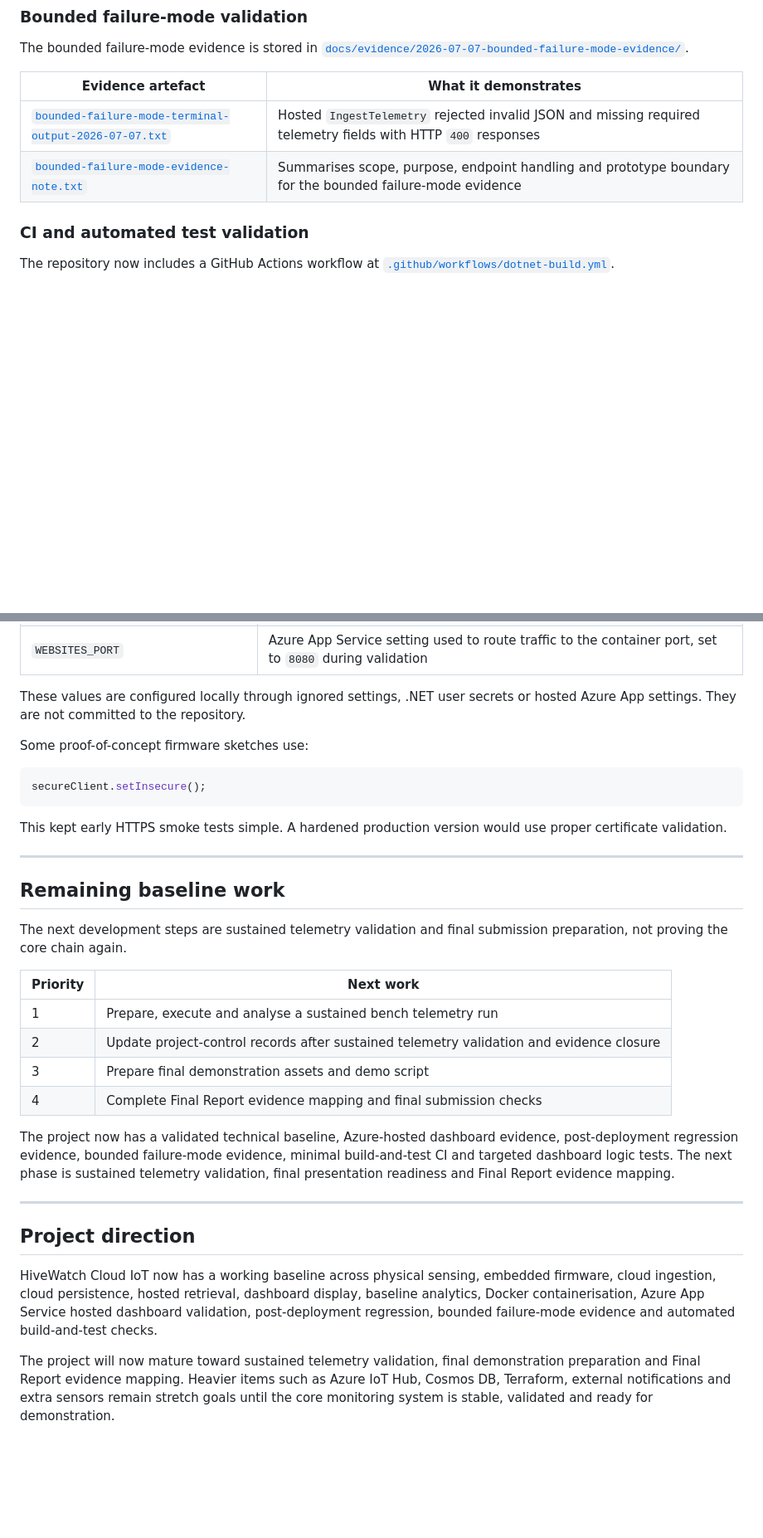
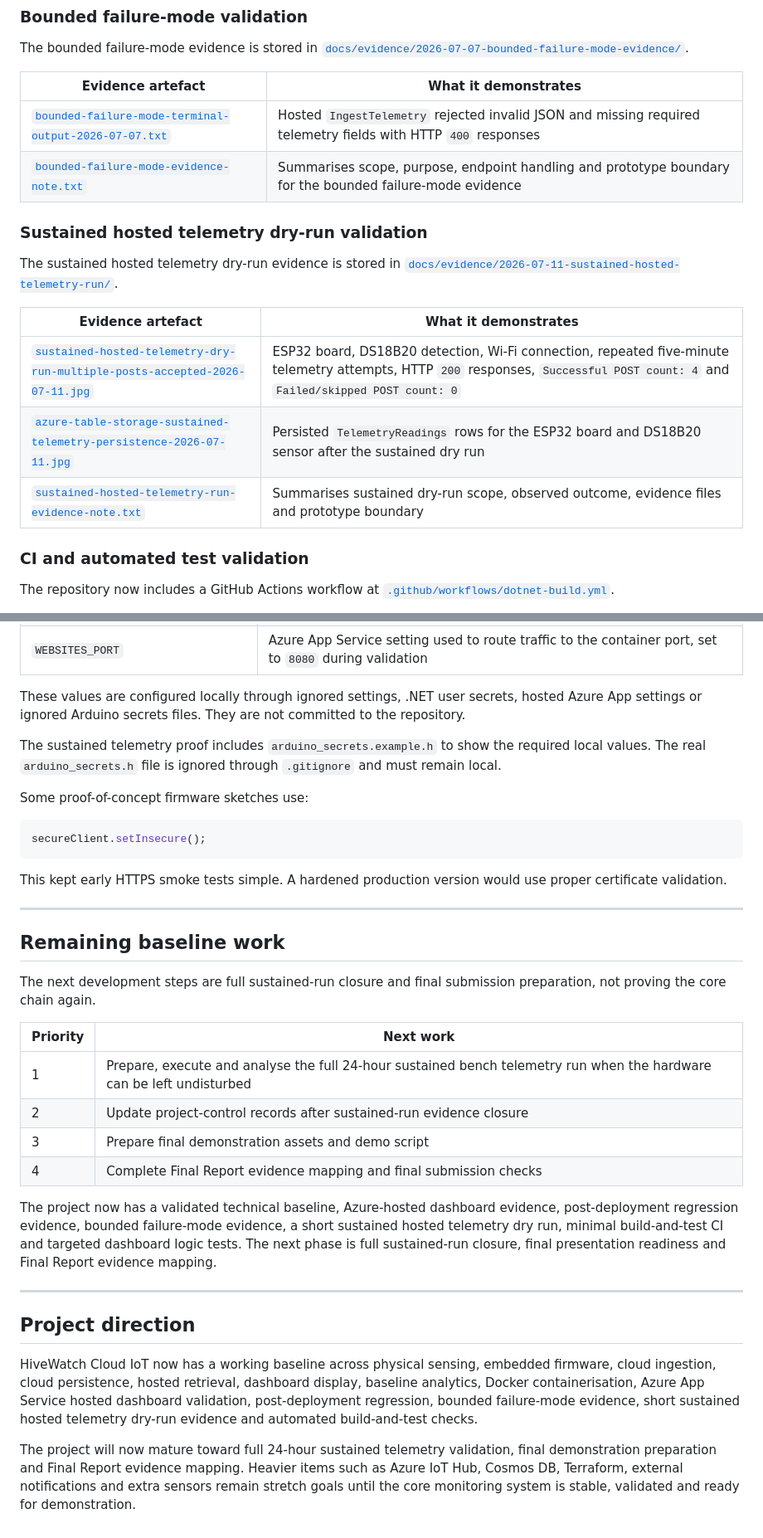
Before and after one commit to sdaly-ie/hivewatch-cloud-iot, a Markdown page: README.md, 2 parts joined by grey strips. Shown at 83% size. GitHub-like rendering; blank space fills up the shorter version.

Commit message:
docs: Update README after sustained telemetry dry run

```diff
--- a/README.md
+++ b/README.md
@@ -191,6 +194,16 @@ The bounded failure-mode evidence is stored in [`docs/evidence/2026-07-07-bounde
 |---|---|
 | [`bounded-failure-mode-terminal-output-2026-07-07.txt`](docs/evidence/2026-07-07-bounded-failure-mode-evidence/bounded-failure-mode-terminal-output-2026-07-07.txt) | Hosted `IngestTelemetry` rejected invalid JSON and missing required telemetry fields with HTTP `400` responses |
 | [`bounded-failure-mode-evidence-note.txt`](docs/evidence/2026-07-07-bounded-failure-mode-evidence/bounded-failure-mode-evidence-note.txt) | Summarises scope, purpose, endpoint handling and prototype boundary for the bounded failure-mode evidence |
+
+### Sustained hosted telemetry dry-run validation
+
+The sustained hosted telemetry dry-run evidence is stored in [`docs/evidence/2026-07-11-sustained-hosted-telemetry-run/`](docs/evidence/2026-07-11-sustained-hosted-telemetry-run/).
+
+| Evidence artefact | What it demonstrates |
+|---|---|
+| [`sustained-hosted-telemetry-dry-run-multiple-posts-accepted-2026-07-11.jpg`](docs/evidence/2026-07-11-sustained-hosted-telemetry-run/sustained-hosted-telemetry-dry-run-multiple-posts-accepted-2026-07-11.jpg) | ESP32 board, DS18B20 detection, Wi-Fi connection, repeated five-minute telemetry attempts, HTTP `200` responses, `Successful POST count: 4` and `Failed/skipped POST count: 0` |
+| [`azure-table-storage-sustained-telemetry-persistence-2026-07-11.jpg`](docs/evidence/2026-07-11-sustained-hosted-telemetry-run/azure-table-storage-sustained-telemetry-persistence-2026-07-11.jpg) | Persisted `TelemetryReadings` rows for the ESP32 board and DS18B20 sensor after the sustained dry run |
+| [`sustained-hosted-telemetry-run-evidence-note.txt`](docs/evidence/2026-07-11-sustained-hosted-telemetry-run/sustained-hosted-telemetry-run-evidence-note.txt) | Summarises sustained dry-run scope, observed outcome, evidence files and prototype boundary |
 
 ### CI and automated test validation
 
@@ -505,7 +521,9 @@ The dashboard expects runtime configuration for:
 | `TelemetryApi__RecentTelemetryUrl` | Environment-variable/App Service form of the same setting |
 | `WEBSITES_PORT` | Azure App Service setting used to route traffic to the container port, set to `8080` during validation |
 
-These values are configured locally through ignored settings, .NET user secrets or hosted Azure App settings. They are not committed to the repository.
+These values are configured locally through ignored settings, .NET user secrets, hosted Azure App settings or ignored Arduino secrets files. They are not committed to the repository.
+
+The sustained telemetry proof includes `arduino_secrets.example.h` to show the required local values. The real `arduino_secrets.h` file is ignored through `.gitignore` and must remain local.
 
 Some proof-of-concept firmware sketches use:
 
@@ -519,21 +537,21 @@ This kept early HTTPS smoke tests simple. A hardened production version would us
 
 ## Remaining baseline work
 
-The next development steps are sustained telemetry validation and final submission preparation, not proving the core chain again.
+The next development steps are full sustained-run closure and final submission preparation, not proving the core chain again.
 
 | Priority | Next work |
 |---|---|
-| 1 | Prepare, execute and analyse a sustained bench telemetry run |
-| 2 | Update project-control records after sustained telemetry validation and evidence closure |
+| 1 | Prepare, execute and analyse the full 24-hour sustained bench telemetry run when the hardware can be left undisturbed |
+| 2 | Update project-control records after sustained-run evidence closure |
 | 3 | Prepare final demonstration assets and demo script |
 | 4 | Complete Final Report evidence mapping and final submission checks |
 
-The project now has a validated technical baseline, Azure-hosted dashboard evidence, post-deployment regression evidence, bounded failure-mode evidence, minimal build-and-test CI and targeted dashboard logic tests. The next phase is sustained telemetry validation, final presentation readiness and Final Report evidence mapping.
+The project now has a validated technical baseline, Azure-hosted dashboard evidence, post-deployment regression evidence, bounded failure-mode evidence, a short sustained hosted telemetry dry run, minimal build-and-test CI and targeted dashboard logic tests. The next phase is full sustained-run closure, final presentation readiness and Final Report evidence mapping.
 
 ---
 
 ## Project direction
 
-HiveWatch Cloud IoT now has a working baseline across physical sensing, embedded firmware, cloud ingestion, cloud persistence, hosted retrieval, dashboard display, baseline analytics, Docker containerisation, Azure App Service hosted dashboard validation, post-deployment regression, bounded failure-mode evidence and automated build-and-test checks.
+HiveWatch Cloud IoT now has a working baseline across physical sensing, embedded firmware, cloud ingestion, cloud persistence, hosted retrieval, dashboard display, baseline analytics, Docker containerisation, Azure App Service hosted dashboard validation, post-deployment regression, bounded failure-mode evidence, short sustained hosted telemetry dry-run evidence and automated build-and-test checks.
 
-The project will now mature toward sustained telemetry validation, final demonstration preparation and Final Report evidence mapping. Heavier items such as Azure IoT Hub, Cosmos DB, Terraform, external notifications and extra sensors remain stretch goals until the core monitoring system is stable, validated and ready for demonstration.
+The project will now mature toward full 24-hour sustained telemetry validation, final demonstration preparation and Final Report evidence mapping. Heavier items such as Azure IoT Hub, Cosmos DB, Terraform, external notifications and extra sensors remain stretch goals until the core monitoring system is stable, validated and ready for demonstration.
```
Also changed, not shown: other parts of README.md (+12 -6 lines).
